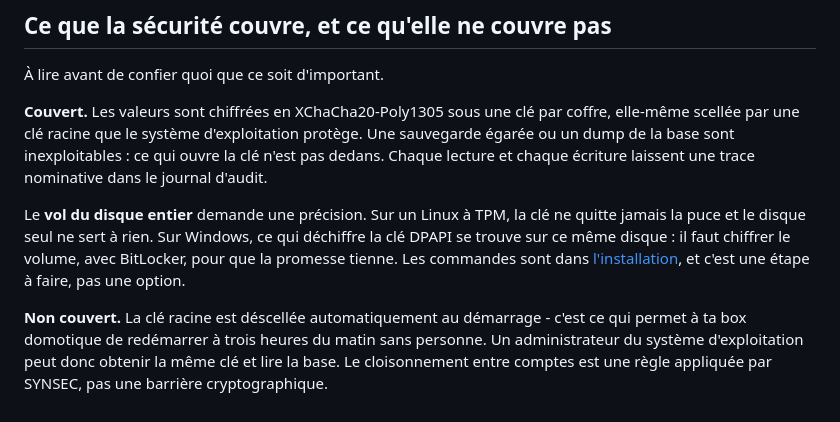
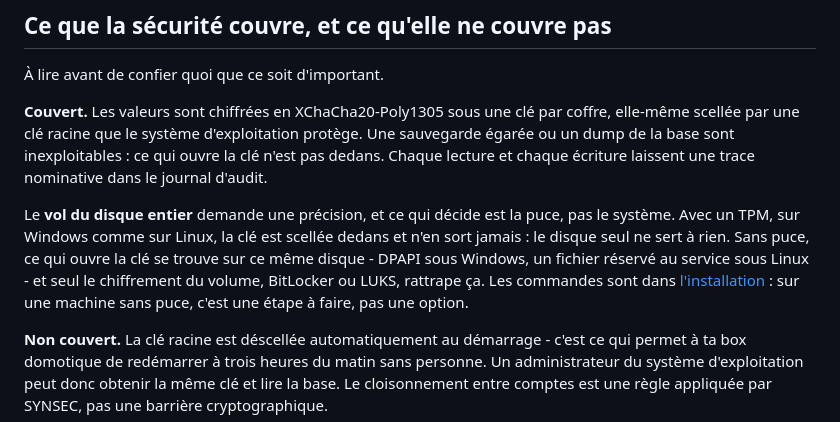
Before and after one commit to SYNACKSYS/synsec, a Markdown page: README.md, the part around the change. Drawn GitHub-style.

```diff
--- a/README.md
+++ b/README.md
@@ -65,12 +65,14 @@ protège. Une sauvegarde égarée ou un dump de la base sont inexploitables :
 ce qui ouvre la clé n'est pas dedans. Chaque lecture et chaque écriture
 laissent une trace nominative dans le journal d'audit.
 
-Le **vol du disque entier** demande une précision. Sur un Linux à TPM, la clé
-ne quitte jamais la puce et le disque seul ne sert à rien. Sur Windows, ce qui
-déchiffre la clé DPAPI se trouve sur ce même disque : il faut chiffrer le
-volume, avec BitLocker, pour que la promesse tienne. Les commandes sont dans
-[l'installation](docs/installation.md#7-chiffrer-le-disque), et c'est une
-étape à faire, pas une option.
+Le **vol du disque entier** demande une précision, et ce qui décide est la
+puce, pas le système. Avec un TPM, sur Windows comme sur Linux, la clé est
+scellée dedans et n'en sort jamais : le disque seul ne sert à rien. Sans puce,
+ce qui ouvre la clé se trouve sur ce même disque - DPAPI sous Windows, un
+fichier réservé au service sous Linux - et seul le chiffrement du volume,
+BitLocker ou LUKS, rattrape ça. Les commandes sont dans
+[l'installation](docs/installation.md#7-chiffrer-le-disque) : sur une machine
+sans puce, c'est une étape à faire, pas une option.
 
 **Non couvert.** La clé racine est déscellée automatiquement au démarrage -
 c'est ce qui permet à ta box domotique de redémarrer à trois heures du matin
```
Also changed, not shown: README.en.md (+8 -6 lines), docs/installation.md (+14 -7 lines).
